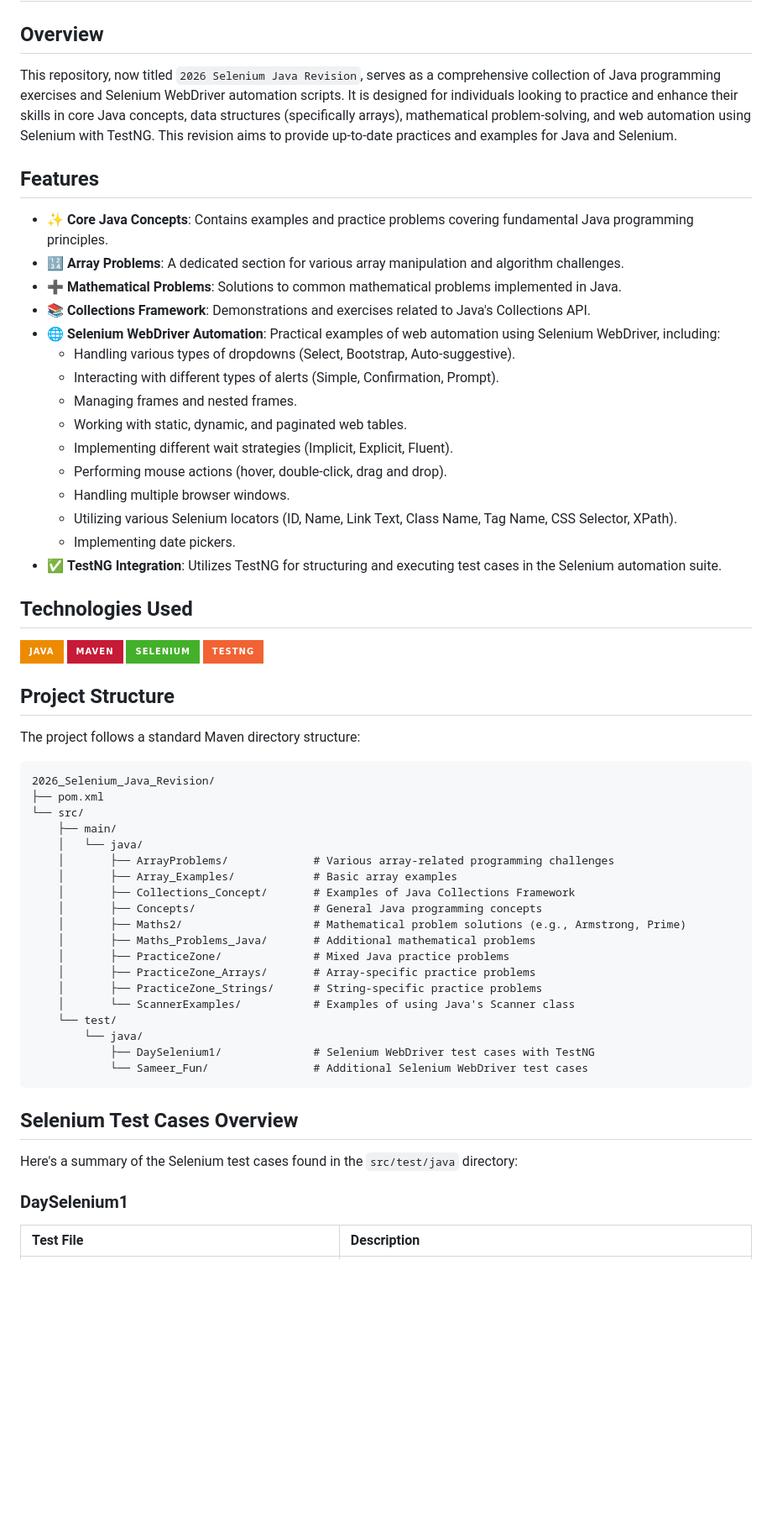
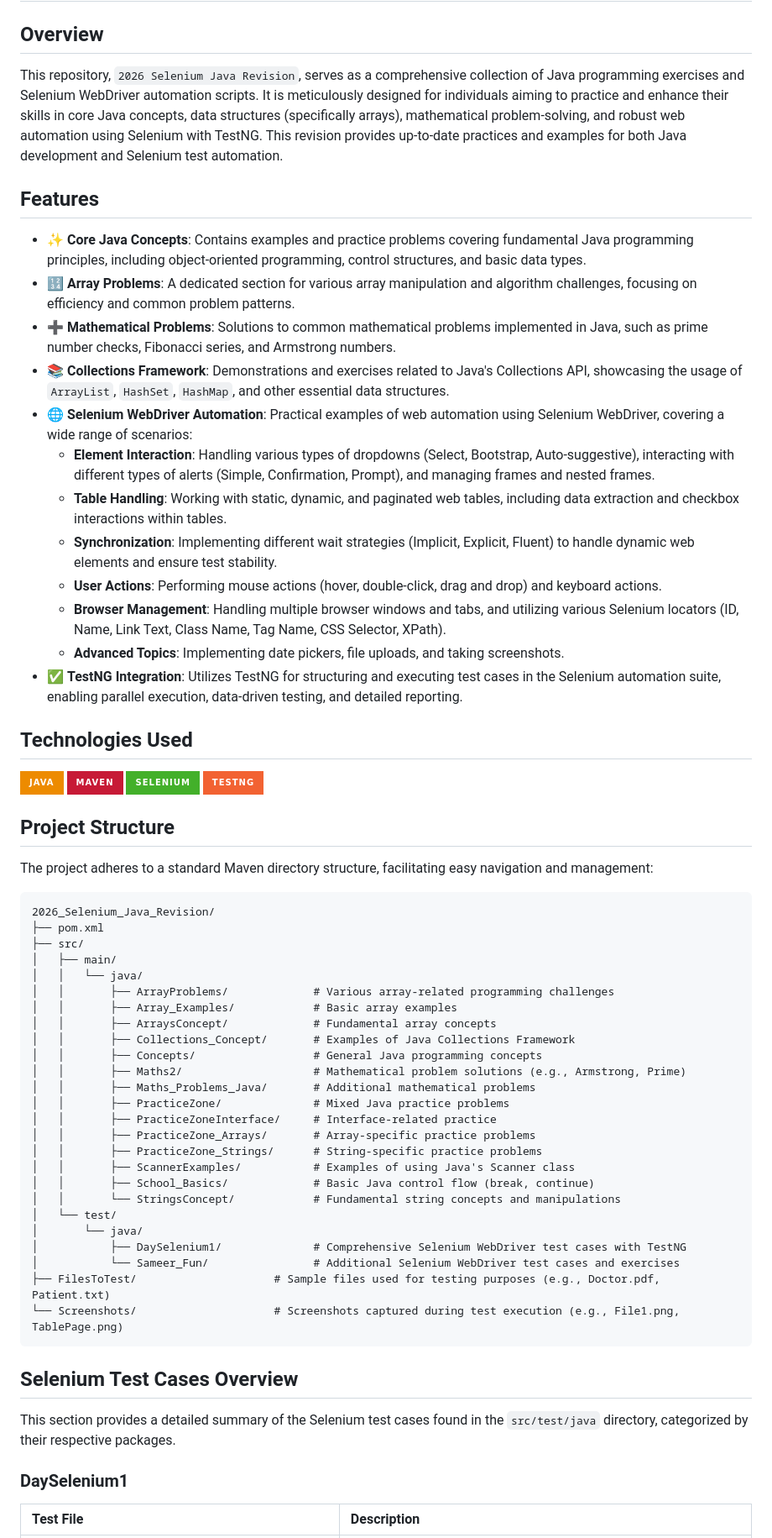
Before and after one commit to Sameer-Programmer/2026_Selenium_Java_Revision, a Markdown page: README.md, the part around one of its changes. Shown at 84% size. GitHub-like rendering; badges without logos; blank space fills up the shorter version.

Commit message:
Update README.md with comprehensive project documentation

````diff
--- a/README.md
+++ b/README.md
@@ -2,25 +2,22 @@
 
 ## Overview
 
-This repository, now titled `2026 Selenium Java Revision`, serves as a comprehensive collection of Java programming exercises and Selenium WebDriver automation scripts. It is designed for individuals looking to practice and enhance their skills in core Java concepts, data structures (specifically arrays), mathematical problem-solving, and web automation using Selenium with TestNG. This revision aims to provide up-to-date practices and examples for Java and Selenium.
+This repository, `2026 Selenium Java Revision`, serves as a comprehensive collection of Java programming exercises and Selenium WebDriver automation scripts. It is meticulously designed for individuals aiming to practice and enhance their skills in core Java concepts, data structures (specifically arrays), mathematical problem-solving, and robust web automation using Selenium with TestNG. This revision provides up-to-date practices and examples for both Java development and Selenium test automation.
 
 ## Features
 
--   ✨ **Core Java Concepts**: Contains examples and practice problems covering fundamental Java programming principles.
--   🔢 **Array Problems**: A dedicated section for various array manipulation and algorithm challenges.
--   ➕ **Mathematical Problems**: Solutions to common mathematical problems implemented in Java.
--   📚 **Collections Framework**: Demonstrations and exercises related to Java's Collections API.
--   🌐 **Selenium WebDriver Automation**: Practical examples of web automation using Selenium WebDriver, including:
-    -   Handling various types of dropdowns (Select, Bootstrap, Auto-suggestive).
-    -   Interacting with different types of alerts (Simple, Confirmation, Prompt).
-    -   Managing frames and nested frames.
-    -   Working with static, dynamic, and paginated web tables.
-    -   Implementing different wait strategies (Implicit, Explicit, Fluent).
-    -   Performing mouse actions (hover, double-click, drag and drop).
-    -   Handling multiple browser windows.
-    -   Utilizing various Selenium locators (ID, Name, Link Text, Class Name, Tag Name, CSS Selector, XPath).
-    -   Implementing date pickers.
--   ✅ **TestNG Integration**: Utilizes TestNG for structuring and executing test cases in the Selenium automation suite.
+-   ✨ **Core Java Concepts**: Contains examples and practice problems covering fundamental Java programming principles, including object-oriented programming, control structures, and basic data types.
+-   🔢 **Array Problems**: A dedicated section for various array manipulation and algorithm challenges, focusing on efficiency and common problem patterns.
+-   ➕ **Mathematical Problems**: Solutions to common mathematical problems implemented in Java, such as prime number checks, Fibonacci series, and Armstrong numbers.
+-   📚 **Collections Framework**: Demonstrations and exercises related to Java's Collections API, showcasing the usage of `ArrayList`, `HashSet`, `HashMap`, and other essential data structures.
+-   🌐 **Selenium WebDriver Automation**: Practical examples of web automation using Selenium WebDriver, covering a wide range of scenarios:
+    -   **Element Interaction**: Handling various types of dropdowns (Select, Bootstrap, Auto-suggestive), interacting with different types of alerts (Simple, Confirmation, Prompt), and managing frames and nested frames.
+    -   **Table Handling**: Working with static, dynamic, and paginated web tables, including data extraction and checkbox interactions within tables.
+    -   **Synchronization**: Implementing different wait strategies (Implicit, Explicit, Fluent) to handle dynamic web elements and ensure test stability.
+    -   **User Actions**: Performing mouse actions (hover, double-click, drag and drop) and keyboard actions.
+    -   **Browser Management**: Handling multiple browser windows and tabs, and utilizing various Selenium locators (ID, Name, Link Text, Class Name, Tag Name, CSS Selector, XPath).
+    -   **Advanced Topics**: Implementing date pickers, file uploads, and taking screenshots.
+-   ✅ **TestNG Integration**: Utilizes TestNG for structuring and executing test cases in the Selenium automation suite, enabling parallel execution, data-driven testing, and detailed reporting.
 
 ## Technologies Used
 
@@ -31,33 +28,39 @@ This repository, now titled `2026 Selenium Java Revision`, serves as a comprehen
 
 ## Project Structure
 
-The project follows a standard Maven directory structure:
+The project adheres to a standard Maven directory structure, facilitating easy navigation and management:
 
 ```
 2026_Selenium_Java_Revision/
 ├── pom.xml
-└── src/
-    ├── main/
-    │   └── java/
-    │       ├── ArrayProblems/             # Various array-related programming challenges
-    │       ├── Array_Examples/            # Basic array examples
-    │       ├── Collections_Concept/       # Examples of Java Collections Framework
-    │       ├── Concepts/                  # General Java programming concepts
-    │       ├── Maths2/                    # Mathematical problem solutions (e.g., Armstrong, Prime)
-    │       ├── Maths_Problems_Java/       # Additional mathematical problems
-    │       ├── PracticeZone/              # Mixed Java practice problems
-    │       ├── PracticeZone_Arrays/       # Array-specific practice problems
-    │       ├── PracticeZone_Strings/      # String-specific practice problems
-    │       └── ScannerExamples/           # Examples of using Java's Scanner class
-    └── test/
-        └── java/
-            ├── DaySelenium1/              # Selenium WebDriver test cases with TestNG
-            └── Sameer_Fun/                # Additional Selenium WebDriver test cases
+├── src/
+│   ├── main/
+│   │   └── java/
+│   │       ├── ArrayProblems/             # Various array-related programming challenges
+│   │       ├── Array_Examples/            # Basic array examples
+│   │       ├── ArraysConcept/             # Fundamental array concepts
+│   │       ├── Collections_Concept/       # Examples of Java Collections Framework
+│   │       ├── Concepts/                  # General Java programming concepts
+│   │       ├── Maths2/                    # Mathematical problem solutions (e.g., Armstrong, Prime)
+│   │       ├── Maths_Problems_Java/       # Additional mathematical problems
+│   │       ├── PracticeZone/              # Mixed Java practice problems
+│   │       ├── PracticeZoneInterface/     # Interface-related practice
+│   │       ├── PracticeZone_Arrays/       # Array-specific practice problems
+│   │       ├── PracticeZone_Strings/      # String-specific practice problems
+│   │       ├── ScannerExamples/           # Examples of using Java's Scanner class
+│   │       ├── School_Basics/             # Basic Java control flow (break, continue)
+│   │       └── StringsConcept/            # Fundamental string concepts and manipulations
+│   └── test/
+│       └── java/
+│           ├── DaySelenium1/              # Comprehensive Selenium WebDriver test cases with TestNG
+│           └── Sameer_Fun/                # Additional Selenium WebDriver test cases and exercises
+├── FilesToTest/                     # Sample files used for testing purposes (e.g., Doctor.pdf, Patient.txt)
+└── Screenshots/                     # Screenshots captured during test execution (e.g., File1.png, TablePage.png)
 ```
 
 ## Selenium Test Cases Overview
 
-Here's a summary of the Selenium test cases found in the `src/test/java` directory:
+This section provides a detailed summary of the Selenium test cases found in the `src/test/java` directory, categorized by their respective packages.
 
 ### DaySelenium1
 
````
Also changed, not shown: other parts of README.md (+20 -10 lines).
